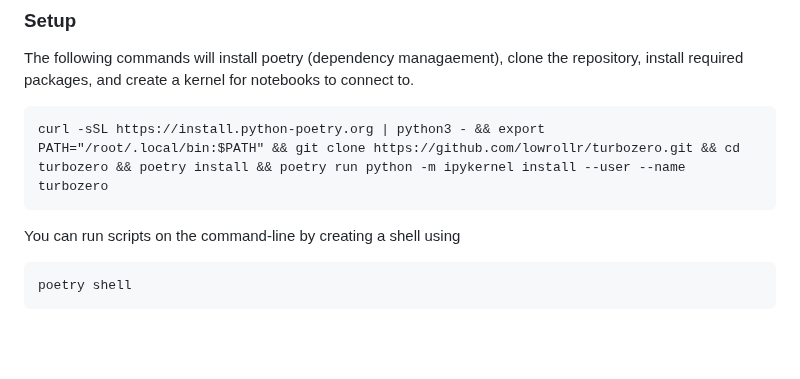
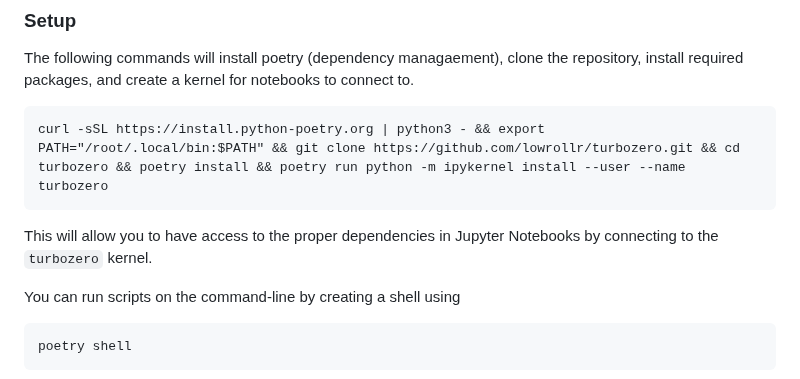
Before and after one commit to lowrollr/turbozero, a Markdown page: README.md, the part around the change. Drawn GitHub-style; blank space fills up the shorter version.

````diff
--- a/README.md
+++ b/README.md
@@ -63,6 +63,8 @@ The following commands will install poetry (dependency managaement), clone the r
 ```terminal
 curl -sSL https://install.python-poetry.org | python3 - && export PATH="/root/.local/bin:$PATH" && git clone https://github.com/lowrollr/turbozero.git && cd turbozero && poetry install && poetry run python -m ipykernel install --user --name turbozero
 ```
+This will allow you to have access to the proper dependencies in Jupyter Notebooks by connecting to the `turbozero` kernel.
+
 You can run scripts on the command-line by creating a shell using
 ```terminal
 poetry shell
````
